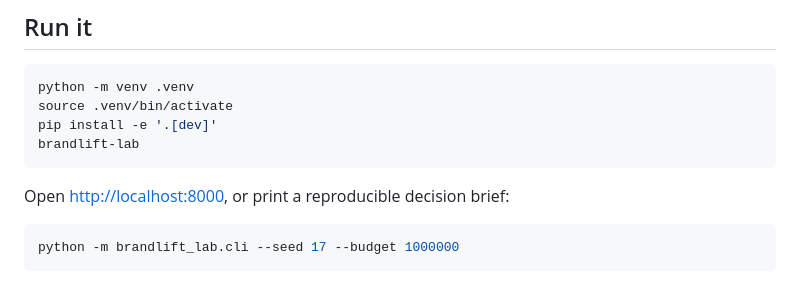
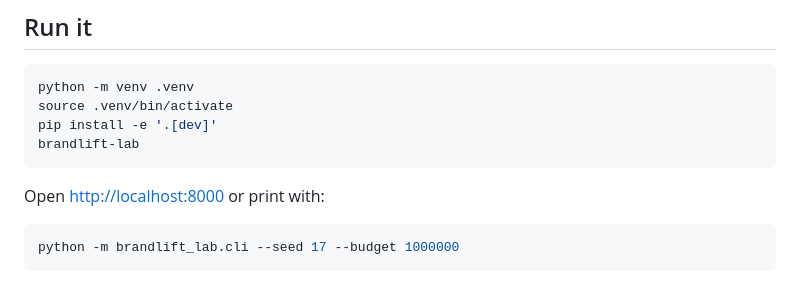
Before and after one commit to CassandraMaldonado/BrandLift_lab, a Markdown page: README.md, the part around the change. GitHub-like rendering.

Commit message:
Update README
Update README

````diff
--- a/README.md
+++ b/README.md
@@ -32,7 +32,7 @@ pip install -e '.[dev]'
 brandlift-lab
 ```
 
-Open [http://localhost:8000](http://localhost:8000), or print a reproducible decision brief:
+Open [http://localhost:8000](http://localhost:8000) or print with:
 
 ```bash
 python -m brandlift_lab.cli --seed 17 --budget 1000000
````
